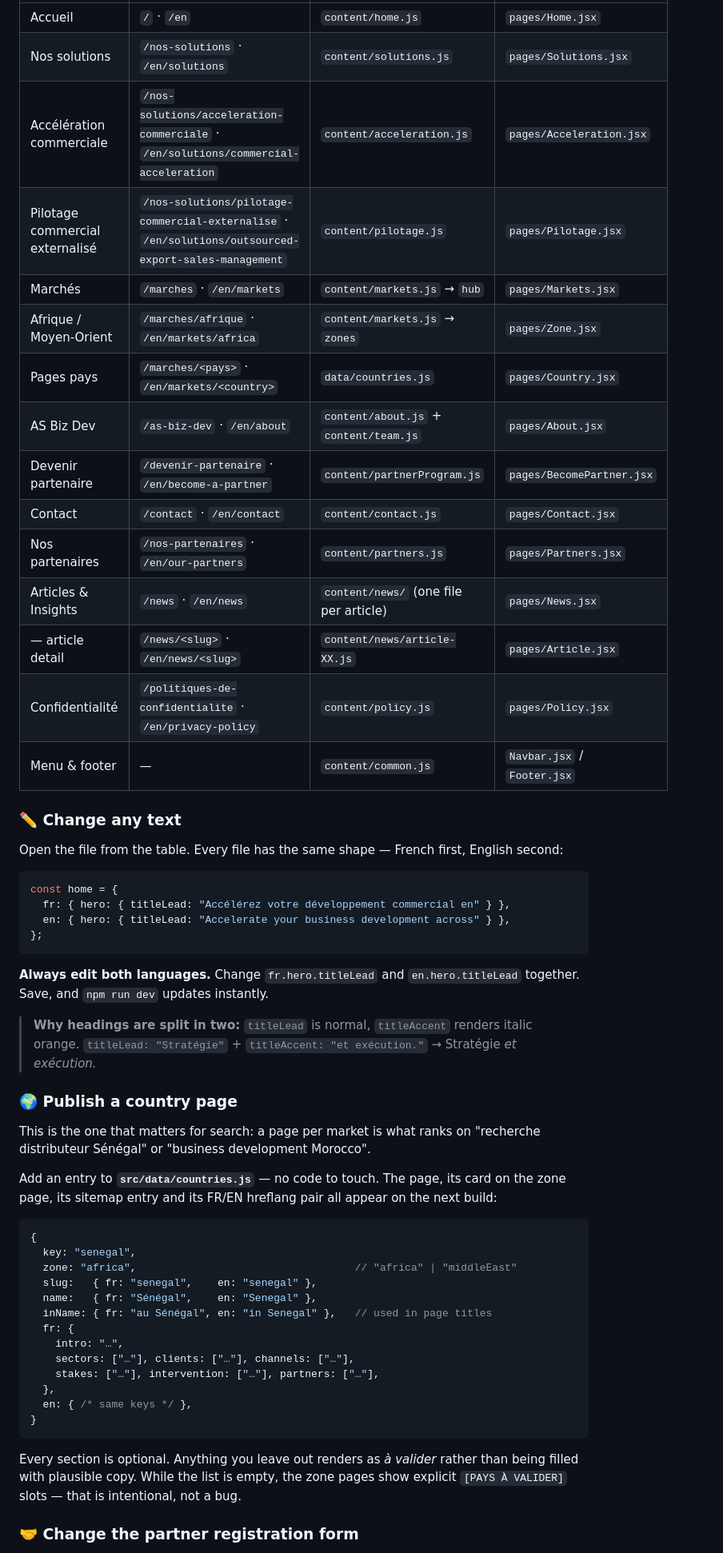
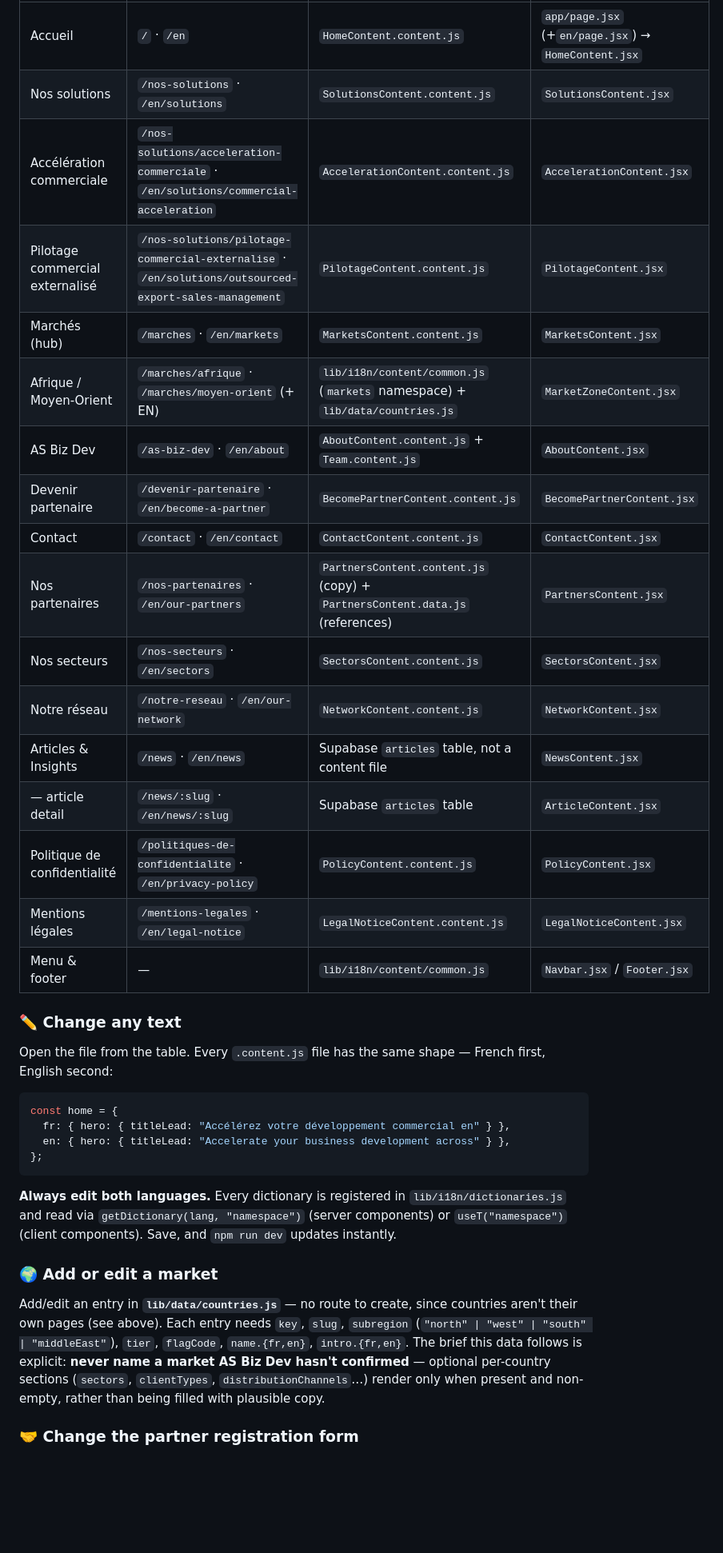
Before and after one commit to Abbes-khalil/AS-bizdev, a Markdown page: README.md, the part around one of its changes. Shown at 80% size. GitHub-like rendering; blank space fills up the shorter version.

````diff
--- a/README.md
+++ b/README.md
@@ -70,23 +80,25 @@ npm run typecheck
 |---|---|---|---|
-| Accueil | `/` · `/en` | `content/home.js` | `pages/Home.jsx` |
-| Nos solutions | `/nos-solutions` · `/en/solutions` | `content/solutions.js` | `pages/Solutions.jsx` |
-| Accélération commerciale | `/nos-solutions/acceleration-commerciale` · `/en/solutions/commercial-acceleration` | `content/acceleration.js` | `pages/Acceleration.jsx` |
-| Pilotage commercial externalisé | `/nos-solutions/pilotage-commercial-externalise` · `/en/solutions/outsourced-export-sales-management` | `content/pilotage.js` | `pages/Pilotage.jsx` |
-| Marchés | `/marches` · `/en/markets` | `content/markets.js` → `hub` | `pages/Markets.jsx` |
-| Afrique / Moyen-Orient | `/marches/afrique` · `/en/markets/africa` | `content/markets.js` → `zones` | `pages/Zone.jsx` |
-| Pages pays | `/marches/<pays>` · `/en/markets/<country>` | `data/countries.js` | `pages/Country.jsx` |
-| AS Biz Dev | `/as-biz-dev` · `/en/about` | `content/about.js` + `content/team.js` | `pages/About.jsx` |
-| Devenir partenaire | `/devenir-partenaire` · `/en/become-a-partner` | `content/partnerProgram.js` | `pages/BecomePartner.jsx` |
-| Contact | `/contact` · `/en/contact` | `content/contact.js` | `pages/Contact.jsx` |
-| Nos partenaires | `/nos-partenaires` · `/en/our-partners` | `content/partners.js` | `pages/Partners.jsx` |
-| Articles & Insights | `/news` · `/en/news` | `content/news/` (one file per article) | `pages/News.jsx` |
-| — article detail | `/news/<slug>` · `/en/news/<slug>` | `content/news/article-XX.js` | `pages/Article.jsx` |
-| Confidentialité | `/politiques-de-confidentialite` · `/en/privacy-policy` | `content/policy.js` | `pages/Policy.jsx` |
-| Menu & footer | — | `content/common.js` | `Navbar.jsx` / `Footer.jsx` |
+| Accueil | `/` · `/en` | `HomeContent.content.js` | `app/page.jsx` (+`en/page.jsx`) → `HomeContent.jsx` |
+| Nos solutions | `/nos-solutions` · `/en/solutions` | `SolutionsContent.content.js` | `SolutionsContent.jsx` |
+| Accélération commerciale | `/nos-solutions/acceleration-commerciale` · `/en/solutions/commercial-acceleration` | `AccelerationContent.content.js` | `AccelerationContent.jsx` |
+| Pilotage commercial externalisé | `/nos-solutions/pilotage-commercial-externalise` · `/en/solutions/outsourced-export-sales-management` | `PilotageContent.content.js` | `PilotageContent.jsx` |
+| Marchés (hub) | `/marches` · `/en/markets` | `MarketsContent.content.js` | `MarketsContent.jsx` |
+| Afrique / Moyen-Orient | `/marches/afrique` · `/marches/moyen-orient` (+ EN) | `lib/i18n/content/common.js` (`markets` namespace) + `lib/data/countries.js` | `MarketZoneContent.jsx` |
+| AS Biz Dev | `/as-biz-dev` · `/en/about` | `AboutContent.content.js` + `Team.content.js` | `AboutContent.jsx` |
+| Devenir partenaire | `/devenir-partenaire` · `/en/become-a-partner` | `BecomePartnerContent.content.js` | `BecomePartnerContent.jsx` |
+| Contact | `/contact` · `/en/contact` | `ContactContent.content.js` | `ContactContent.jsx` |
+| Nos partenaires | `/nos-partenaires` · `/en/our-partners` | `PartnersContent.content.js` (copy) + `PartnersContent.data.js` (references) | `PartnersContent.jsx` |
+| Nos secteurs | `/nos-secteurs` · `/en/sectors` | `SectorsContent.content.js` | `SectorsContent.jsx` |
+| Notre réseau | `/notre-reseau` · `/en/our-network` | `NetworkContent.content.js` | `NetworkContent.jsx` |
+| Articles & Insights | `/news` · `/en/news` | Supabase `articles` table, not a content file | `NewsContent.jsx` |
+| — article detail | `/news/:slug` · `/en/news/:slug` | Supabase `articles` table | `ArticleContent.jsx` |
+| Politique de confidentialité | `/politiques-de-confidentialite` · `/en/privacy-policy` | `PolicyContent.content.js` | `PolicyContent.jsx` |
+| Mentions légales | `/mentions-legales` · `/en/legal-notice` | `LegalNoticeContent.content.js` | `LegalNoticeContent.jsx` |
+| Menu & footer | — | `lib/i18n/content/common.js` | `Navbar.jsx` / `Footer.jsx` |
 
 ### ✏️ Change any text
 
-Open the file from the table. Every file has the same shape — French first, English second:
+Open the file from the table. Every `.content.js` file has the same shape — French first, English second:
 
 ```js
 const home = {
@@ -95,34 +107,11 @@ const home = {
 };
 ```
 
-**Always edit both languages.** Change `fr.hero.titleLead` and `en.hero.titleLead` together. Save, and `npm run dev` updates instantly.
+**Always edit both languages.** Every dictionary is registered in `lib/i18n/dictionaries.js` and read via `getDictionary(lang, "namespace")` (server components) or `useT("namespace")` (client components). Save, and `npm run dev` updates instantly.
 
-> **Why headings are split in two:** `titleLead` is normal, `titleAccent` renders italic orange.
-> `titleLead: "Stratégie"` + `titleAccent: "et exécution."` → Stratégie *et exécution.*
+### 🌍 Add or edit a market
 
-### 🌍 Publish a country page
-
-This is the one that matters for search: a page per market is what ranks on "recherche distributeur Sénégal" or "business development Morocco".
-
-Add an entry to **`src/data/countries.js`** — no code to touch. The page, its card on the zone page, its sitemap entry and its FR/EN hreflang pair all appear on the next build:
-
-```js
-{
-  key: "senegal",
-  zone: "africa",                                   // "africa" | "middleEast"
-  slug:   { fr: "senegal",    en: "senegal" },
-  name:   { fr: "Sénégal",    en: "Senegal" },
-  inName: { fr: "au Sénégal", en: "in Senegal" },   // used in page titles
-  fr: {
-    intro: "…",
-    sectors: ["…"], clients: ["…"], channels: ["…"],
-    stakes: ["…"], intervention: ["…"], partners: ["…"],
-  },
-  en: { /* same keys */ },
-}
-```
-
-Every section is optional. Anything you leave out renders as *à valider* rather than being filled with plausible copy. While the list is empty, the zone pages show explicit `[PAYS À VALIDER]` slots — that is intentional, not a bug.
+Add/edit an entry in **`lib/data/countries.js`** — no route to create, since countries aren't their own pages (see above). Each entry needs `key`, `slug`, `subregion` (`"north" | "west" | "south" | "middleEast"`), `tier`, `flagCode`, `name.{fr,en}`, `intro.{fr,en}`. The brief this data follows is explicit: **never name a market AS Biz Dev hasn't confirmed** — optional per-country sections (`sectors`, `clientTypes`, `distributionChannels`…) render only when present and non-empty, rather than being filled with plausible copy.
 
 ### 🤝 Change the partner registration form
 
````
Also changed, not shown: other parts of README.md (+130 -189 lines).
